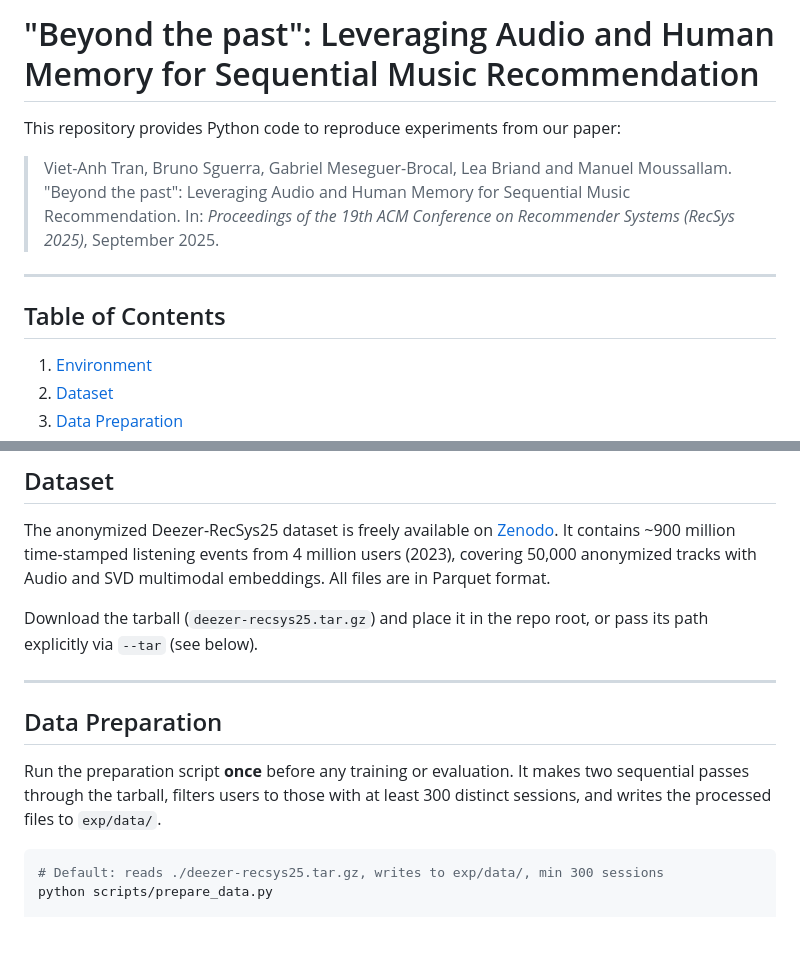
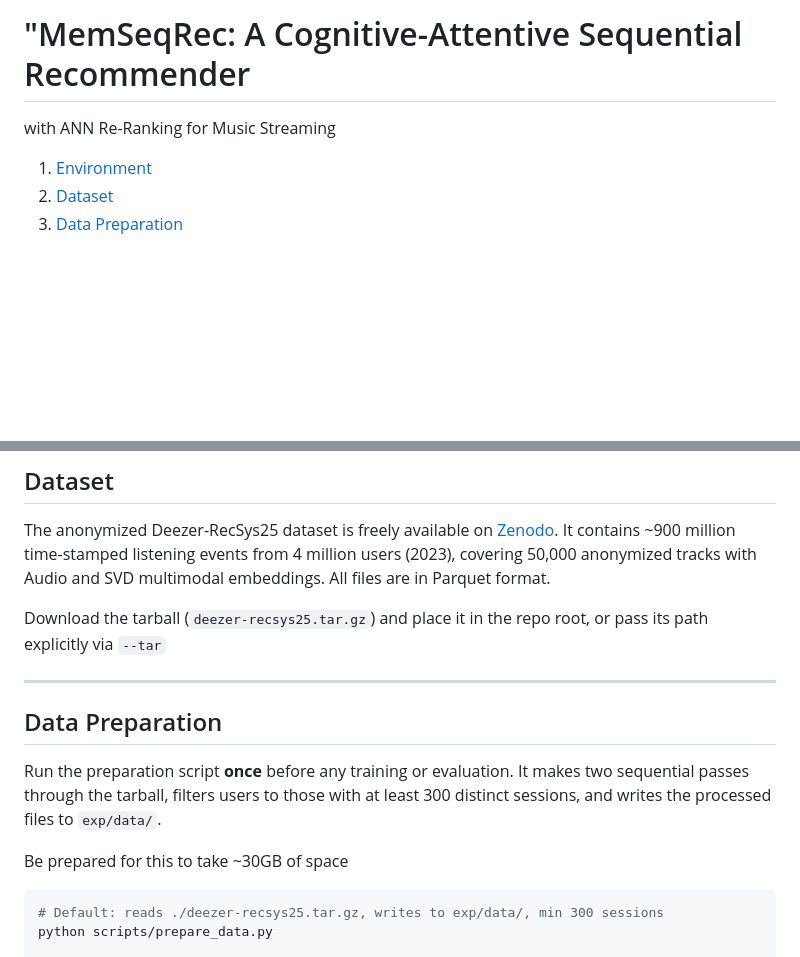
Before and after one commit to JasonTobin/MemSeqRec, a Markdown page: README.md, 2 parts joined by grey strips. Rendered like a GitHub page; blank space fills up the shorter version.

Commit message:
Revise README for project title and data prep details
Updated project title and removed outdated citation. Added note about disk space requirements for data preparation.

````diff
--- a/README.md
+++ b/README.md
@@ -1,15 +1,5 @@
-# "Beyond the past": Leveraging Audio and Human Memory for Sequential Music Recommendation
-
-This repository provides Python code to reproduce experiments from our paper:
-
-> Viet-Anh Tran, Bruno Sguerra, Gabriel Meseguer-Brocal, Lea Briand and Manuel
-> Moussallam. "Beyond the past": Leveraging Audio and Human Memory for
-> Sequential Music Recommendation. In: _Proceedings of the 19th ACM Conference on Recommender
-> Systems (RecSys 2025)_, September 2025.
-
----
-
-## Table of Contents
+# "MemSeqRec: A Cognitive-Attentive Sequential Recommender
+with ANN Re-Ranking for Music Streaming
 
 1. [Environment](#environment)
 2. [Dataset](#dataset)
@@ -54,7 +44,7 @@ covering 50,000 anonymized tracks with Audio and SVD multimodal embeddings.
 All files are in Parquet format.
 
 Download the tarball (`deezer-recsys25.tar.gz`) and place it in the repo root, or
-pass its path explicitly via `--tar` (see below).
+pass its path explicitly via `--tar`
 
 ---
 
@@ -63,6 +53,8 @@ pass its path explicitly via `--tar` (see below).
 Run the preparation script **once** before any training or evaluation.
 It makes two sequential passes through the tarball, filters users to those with at
 least 300 distinct sessions, and writes the processed files to `exp/data/`.
+
+Be prepared for this to take ~30GB of space
 
 ```bash
 # Default: reads ./deezer-recsys25.tar.gz, writes to exp/data/, min 300 sessions
````
